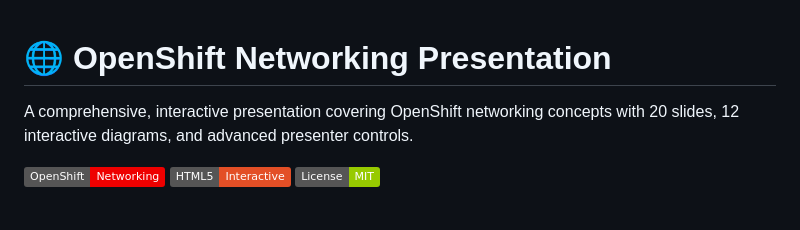
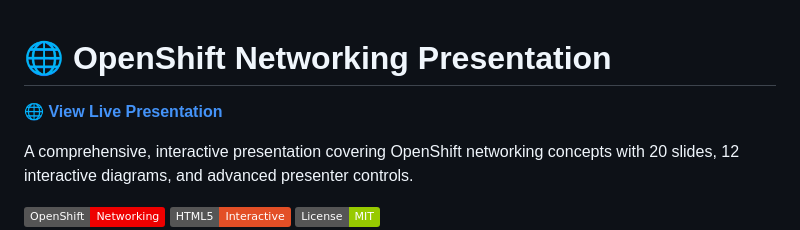
Before and after one commit to kharyam/openshift-networking-presentation, a Markdown page: README.md, the part around the change. Rendered like a GitHub page; badges without logos; blank space fills up the shorter version.

Commit message:
Update README.md
Link to GH Pages Presentation

```diff
--- a/README.md
+++ b/README.md
@@ -1,4 +1,6 @@
 # 🌐 OpenShift Networking Presentation
+
+**[🌐 View Live Presentation](https://kharyam.github.io/openshift-networking-presentation/)**
 
 A comprehensive, interactive presentation covering OpenShift networking concepts with 20 slides, 12 interactive diagrams, and advanced presenter controls.
 
```
